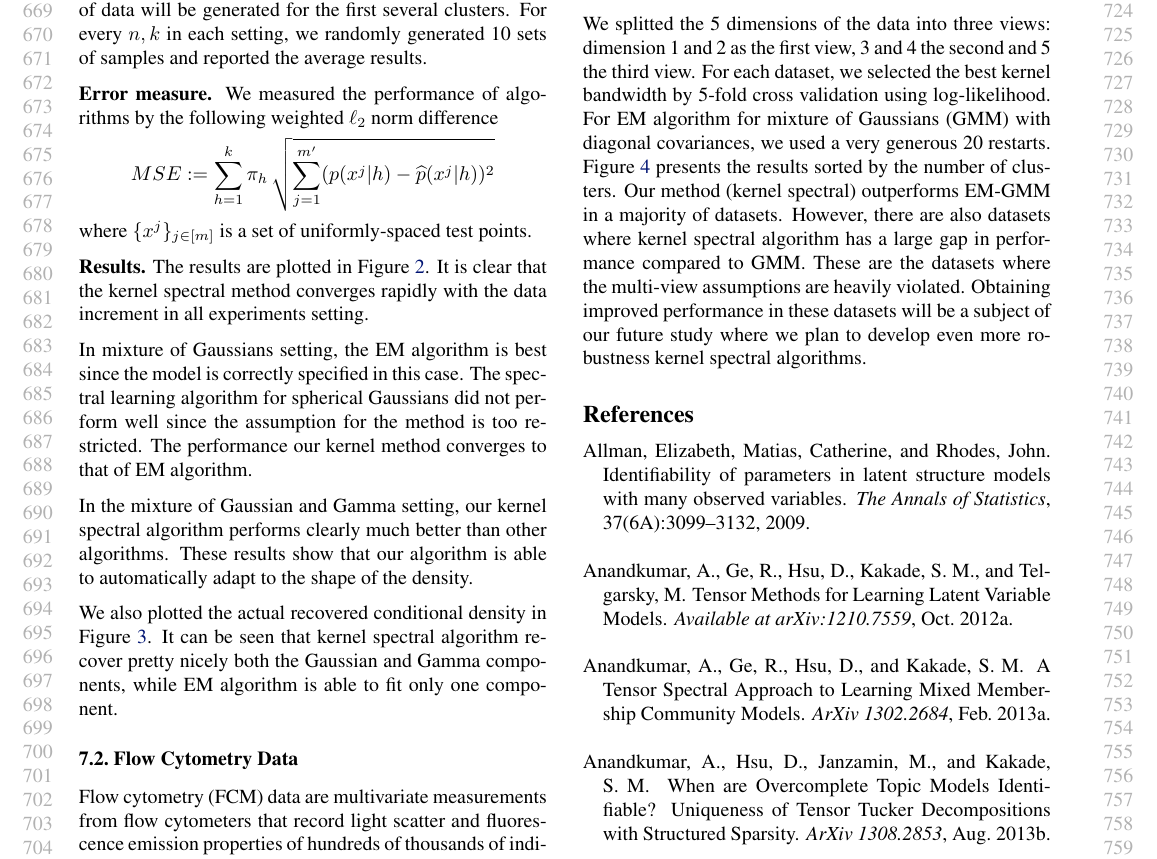
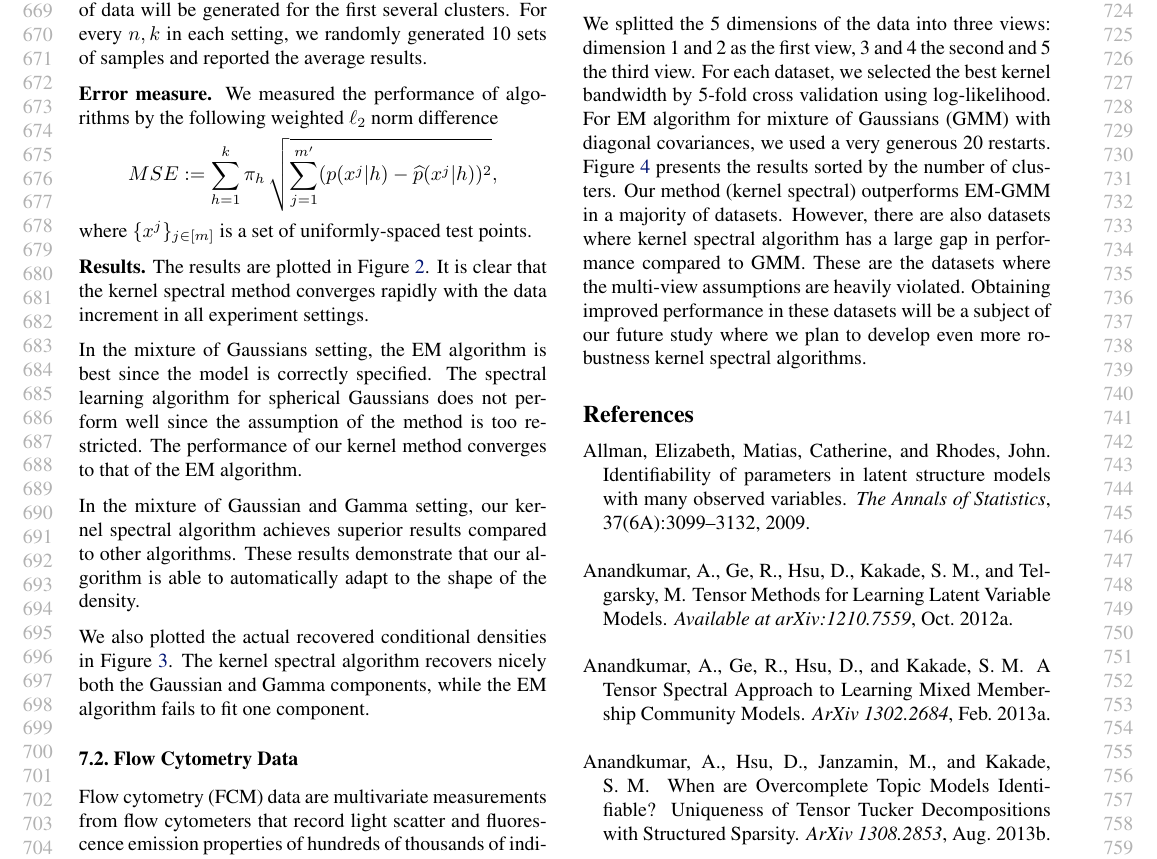
Before and after one commit to dasongle/nonparametric_mixture, a LaTeX paper (ICML2014/nonparametric_mixture.tex): part of page 7 of 15, cut so that both start at the same text. Compiled offline with pdfLaTeX.

Commit message:
revision

```diff
--- a/ICML2014/nonparametric_mixture.tex
+++ b/ICML2014/nonparametric_mixture.tex
@@ -603,17 +603,17 @@
 {\bf Error measure.} We measured the performance of algorithms by the
 following weighted $\ell_2$ norm difference
 \begin{align*}
-  MSE:=\sum_{h=1}^{k} \pi_h\, \sqrt{\sum_{j=1}^{m'} (p(x^j|h) - \widehat{p}(x^j|h))^2 }
+  MSE:=\sum_{h=1}^{k} \pi_h\, \sqrt{\sum_{j=1}^{m'} (p(x^j|h) - \widehat{p}(x^j|h))^2 },
 \end{align*}
 where $\{x^j\}_{j\in[m]}$ is a set of uniformly-spaced test points.
 
-{\bf Results.} The results are plotted in Figure~\ref{fig:synthetic}. It is clear that the kernel spectral method converges rapidly with the data increment in all experiments setting.
+{\bf Results.} The results are plotted in Figure~\ref{fig:synthetic}. It is clear that the kernel spectral method converges rapidly with the data increment in all experiment settings.
 
-In mixture of Gaussians setting, the EM algorithm is best since the model is correctly specified in this case. The spectral learning algorithm for spherical Gaussians did not perform well since the assumption for the method is too restricted. The performance our kernel method converges to that of EM algorithm.
+In the mixture of Gaussians setting, the EM algorithm is best since the model is correctly specified. The spectral learning algorithm for spherical Gaussians does not perform well since the assumption of the method is too restricted. The performance of our kernel method converges to that of the EM algorithm.
 
-In the mixture of Gaussian and Gamma setting, our kernel spectral algorithm performs clearly much better than other algorithms. These results show that our algorithm is able to automatically adapt to the shape of the density.
+In the mixture of Gaussian and Gamma setting, our kernel spectral algorithm achieves superior results compared to other algorithms. These results demonstrate that our algorithm is able to automatically adapt to the shape of the density.
 
-We also plotted the actual recovered conditional density in Figure~\ref{fig:shape}. It can be seen that kernel spectral algorithm recover pretty nicely both the Gaussian and Gamma components, while EM algorithm is able to fit only one component.
+We also plotted the actual recovered conditional densities in Figure~\ref{fig:shape}. The kernel spectral algorithm recovers nicely both the Gaussian and Gamma components, while the EM algorithm fails to fit one component.
 
 \begin{figure}[t]
   \centering
```
